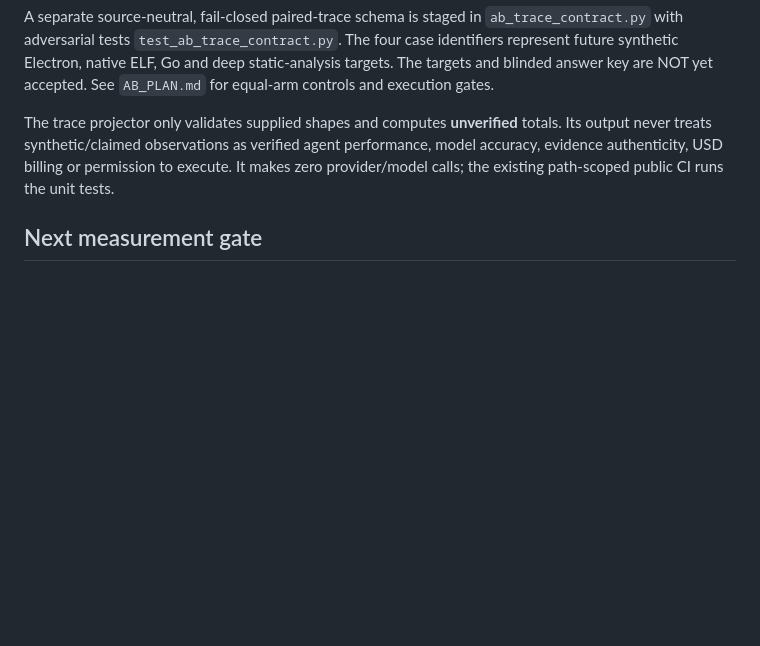
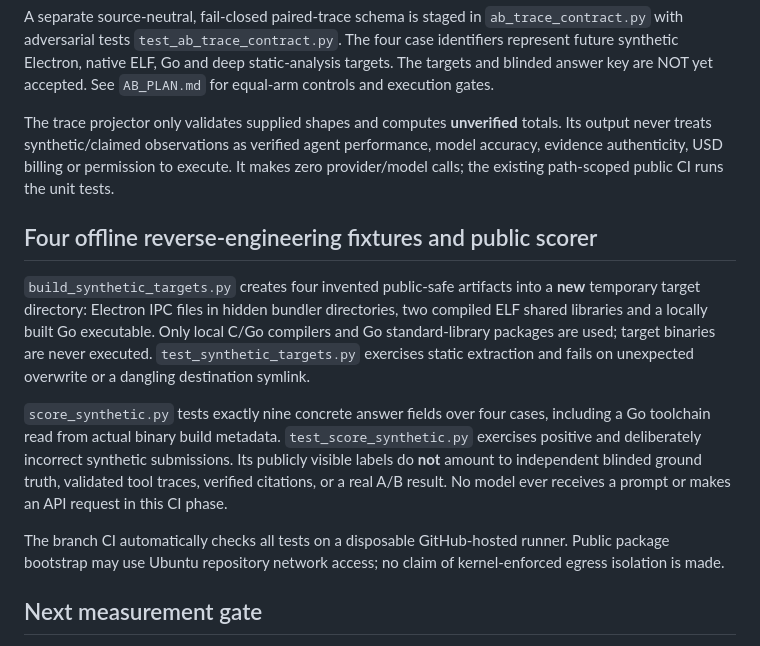
Before and after one commit to inxaka86-dotcom/panam-ci-lab, a Markdown page: wave13/README.md, the part around the change. Rendered like a GitHub page; blank space fills up the shorter version.

Commit message:
docs(leanrea): document four synthetic artifacts and intentionally nonblind scorer

```diff
--- a/wave13/README.md
+++ b/wave13/README.md
@@ -58,6 +58,14 @@ agent performance, model accuracy, evidence authenticity, USD billing or
 permission to execute. It makes zero provider/model calls; the existing
 path-scoped public CI runs the unit tests.
 
+## Four offline reverse-engineering fixtures and public scorer
+
+`build_synthetic_targets.py` creates four invented public-safe artifacts into a **new** temporary target directory: Electron IPC files in hidden bundler directories, two compiled ELF shared libraries and a locally built Go executable. Only local C/Go compilers and Go standard-library packages are used; target binaries are never executed. `test_synthetic_targets.py` exercises static extraction and fails on unexpected overwrite or a dangling destination symlink.
+
+`score_synthetic.py` tests exactly nine concrete answer fields over four cases, including a Go toolchain read from actual binary build metadata. `test_score_synthetic.py` exercises positive and deliberately incorrect synthetic submissions. Its publicly visible labels do **not** amount to independent blinded ground truth, validated tool traces, verified citations, or a real A/B result. No model ever receives a prompt or makes an API request in this CI phase.
+
+The branch CI automatically checks all tests on a disposable GitHub-hosted runner. Public package bootstrap may use Ubuntu repository network access; no claim of kernel-enforced egress isolation is made.
+
 ## Next measurement gate
 
 To test agent benefit, run baseline-vs-candidate under an identical, separately approved model/provider/compute budget; freeze task data, environment, source/config hashes, scoring rubric and case order. Use real tool traces and provider receipts, held-out tasks and independently inspected output. No private materials or live production access. No promotion, merge or deployment is implied by a passing smoke check.
```
